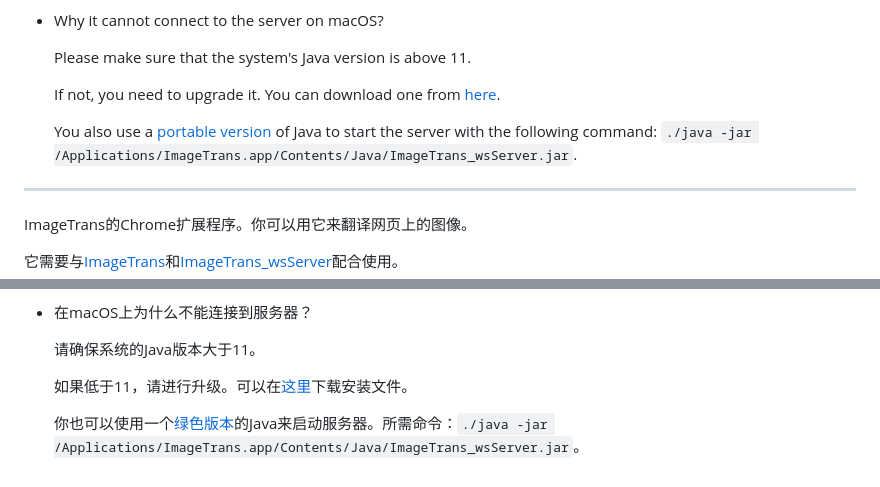
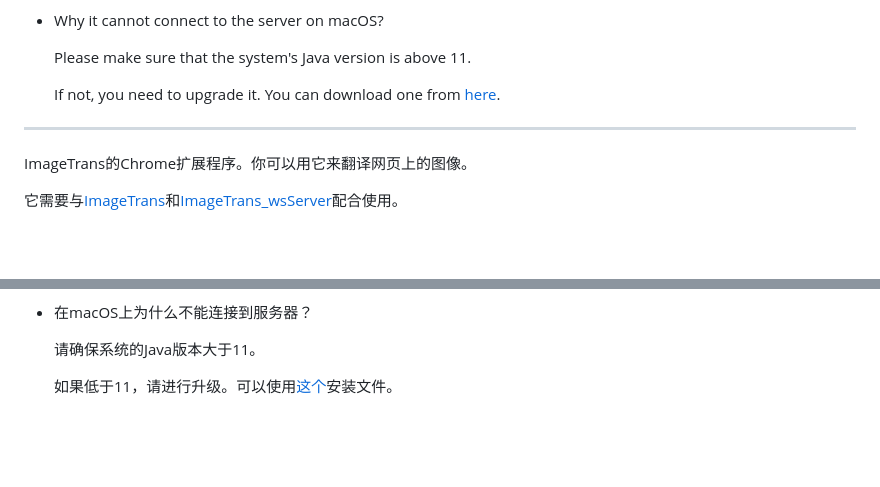
Before and after one commit to xulihang/ImageTrans_chrome_extension, a Markdown page: README.md, 2 parts joined by grey strips. GitHub-like rendering; blank space fills up the shorter version.

Commit message:
simplify the installation for mac

```diff
--- a/README.md
+++ b/README.md
@@ -43,9 +43,7 @@ If the images on a web site have a unique URL and are downloadable, then the ext
 
    Please make sure that the system's Java version is above 11.
 
-   If not, you need to upgrade it. You can download one from [here](https://bell-sw.com/pages/downloads/).
-
-   You also use a [portable version](https://download.bell-sw.com/java/11.0.19+7/bellsoft-jre11.0.19+7-macos-amd64-full.zip) of Java to start the server with the following command: `./java -jar /Applications/ImageTrans.app/Contents/Java/ImageTrans_wsServer.jar`.
+   If not, you need to upgrade it. You can download one from [here](https://download.bell-sw.com/java/11.0.19+7/bellsoft-jdk11.0.19+7-macos-amd64-full.pkg).
 
 <hr/>
 
@@ -90,6 +88,4 @@ B站上的演示和教程视频：[链接](https://www.bilibili.com/video/BV1E54
 
    请确保系统的Java版本大于11。
 
-   如果低于11，请进行升级。可以在[这里](https://bell-sw.com/pages/downloads/)下载安装文件。
-
-   你也可以使用一个[绿色版本](https://download.bell-sw.com/java/11.0.19+7/bellsoft-jre11.0.19+7-macos-amd64-full.zip)的Java来启动服务器。所需命令：`./java -jar /Applications/ImageTrans.app/Contents/Java/ImageTrans_wsServer.jar`。
+   如果低于11，请进行升级。可以使用[这个](https://download.bell-sw.com/java/11.0.19+7/bellsoft-jdk11.0.19+7-macos-amd64-full.pkg)安装文件。
```
